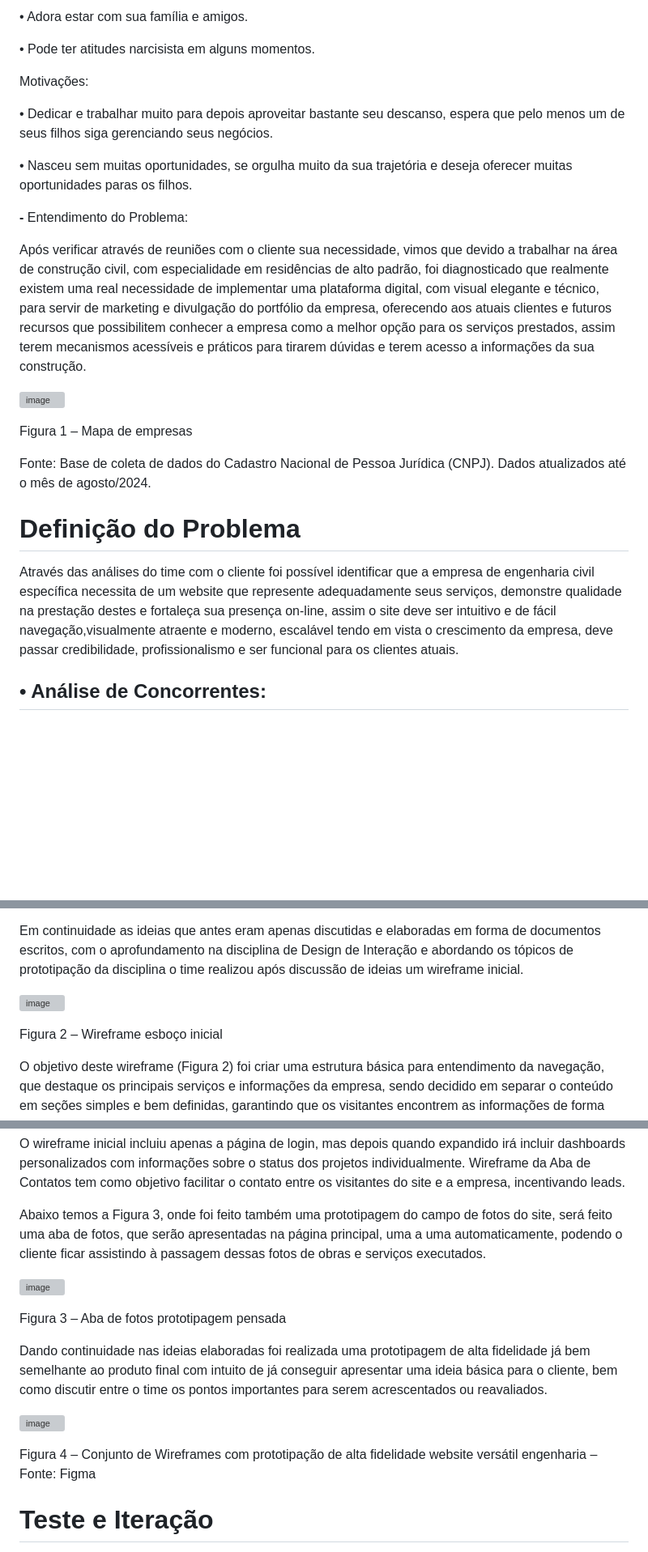
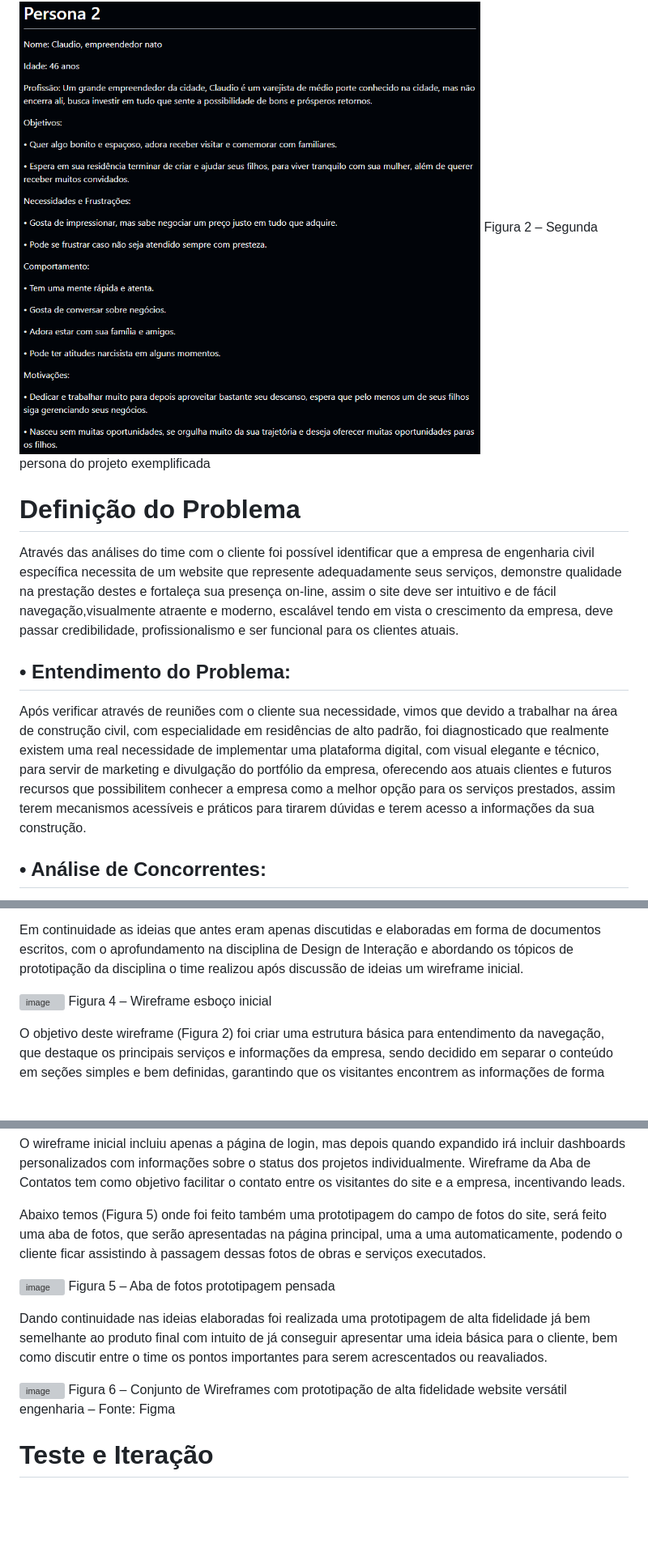
Before and after one commit to Felipe-Carneiro89/Projeto-Integrador---TechFlexSolutions, a Markdown page: README.md, 3 parts joined by grey strips. Shown: that part at 81% size. Drawn GitHub-style; pictures changed too: Persona2.png (added); blank space fills up the shorter version; grey boxes are pictures that could not be loaded.

```diff
--- a/README.md
+++ b/README.md
@@ -100,27 +44,13 @@ Comportamento:
-• Adora estar com sua família e amigos.
-
-• Pode ter atitudes narcisista em alguns momentos.
-
-Motivações:
-
-• Dedicar e trabalhar muito para depois aproveitar bastante seu descanso, espera que pelo menos um de seus filhos siga gerenciando seus negócios.
-
-• Nasceu sem muitas oportunidades, se orgulha muito da sua trajetória e deseja oferecer muitas oportunidades paras os filhos.
-
-**-** Entendimento do Problema:
-
-Após verificar através de reuniões com o cliente sua necessidade, vimos que devido a trabalhar na área de construção civil, com especialidade em residências de alto padrão, foi diagnosticado que realmente existem uma real necessidade de implementar uma plataforma digital, com visual elegante e técnico, para servir de marketing e divulgação do portfólio da empresa, oferecendo aos atuais clientes e futuros recursos que possibilitem conhecer a empresa como a melhor opção para os serviços prestados, assim terem mecanismos acessíveis e práticos para tirarem dúvidas e terem acesso a informações da sua construção.
-
-
-![image](https://github.com/user-attachments/assets/385bf8c4-3a26-4991-ba19-d2ccfe0b0cfc)
-
-Figura 1 – Mapa de empresas
-
-Fonte: Base de coleta de dados do Cadastro Nacional de Pessoa Jurídica (CNPJ). Dados atualizados até o mês de agosto/2024.
+<img src="Persona2.png">
+Figura 2 – Segunda persona do projeto exemplificada
 
 # Definição do Problema
 
 Através das análises do time com o cliente foi possível identificar que a empresa de engenharia civil específica necessita de um website que represente adequadamente seus serviços, demonstre qualidade na prestação destes e fortaleça sua presença on-line, assim o site deve ser intuitivo e de fácil navegação,visualmente atraente e moderno, escalável tendo em vista o crescimento da empresa, deve passar credibilidade, profissionalismo e ser funcional para os clientes atuais.
+
+## • Entendimento do Problema:
+
+Após verificar através de reuniões com o cliente sua necessidade, vimos que devido a trabalhar na área de construção civil, com especialidade em residências de alto padrão, foi diagnosticado que realmente existem uma real necessidade de implementar uma plataforma digital, com visual elegante e técnico, para servir de marketing e divulgação do portfólio da empresa, oferecendo aos atuais clientes e futuros recursos que possibilitem conhecer a empresa como a melhor opção para os serviços prestados, assim terem mecanismos acessíveis e práticos para tirarem dúvidas e terem acesso a informações da sua construção.
 
 ## • Análise de Concorrentes:
 
@@ -166,8 +99,7 @@ Optaremos em utilizar na elaboração das cores e da interface do site, cores qu
 Em continuidade as ideias que antes eram apenas discutidas e elaboradas em forma de documentos escritos, com o aprofundamento na disciplina de Design de Interação e abordando os tópicos de prototipação da disciplina o time realizou após discussão de ideias um wireframe inicial.
 
 ![image](https://github.com/user-attachments/assets/937d7206-7c53-4dfe-8827-03af8409c197)
-
-Figura 2 – Wireframe esboço inicial
+Figura 4 – Wireframe esboço inicial
 
 O objetivo deste wireframe (Figura 2) foi criar uma estrutura básica para entendimento da navegação, que destaque os principais serviços e informações da empresa, sendo decidido em separar o conteúdo em seções simples e bem definidas, garantindo que os visitantes encontrem as informações de forma intuitiva e organizada pelo corpo da página principal.
 
@@ -177,17 +109,15 @@ No wireframe da Área Login de Clientes tem como objetivo oferecer uma área per
 
 O wireframe inicial incluiu apenas a página de login, mas depois quando expandido irá incluir dashboards personalizados com informações sobre o status dos projetos individualmente. Wireframe da Aba de Contatos tem como objetivo facilitar o contato entre os visitantes do site e a empresa, incentivando leads.
 
-Abaixo temos a Figura 3, onde foi feito também uma prototipagem do campo de fotos do site, será feito uma aba de fotos, que serão apresentadas na página principal, uma a uma automaticamente, podendo o cliente ficar assistindo à passagem dessas fotos de obras e serviços executados.
+Abaixo temos (Figura 5) onde foi feito também uma prototipagem do campo de fotos do site, será feito uma aba de fotos, que serão apresentadas na página principal, uma a uma automaticamente, podendo o cliente ficar assistindo à passagem dessas fotos de obras e serviços executados.
 
 ![image](https://github.com/user-attachments/assets/c98f846f-f539-42f3-a540-cb9f3483cf34)
-
-Figura 3 – Aba de fotos prototipagem pensada
+Figura 5 – Aba de fotos prototipagem pensada
 
 Dando continuidade nas ideias elaboradas foi realizada uma prototipagem de alta fidelidade já bem semelhante ao produto final com intuito de já conseguir apresentar uma ideia básica para o cliente, bem como discutir entre o time os pontos importantes para serem acrescentados ou reavaliados.
 
 ![image](https://github.com/user-attachments/assets/17dcdaf8-d4e6-4650-85c3-511a7052661d)
-
-Figura 4 – Conjunto de Wireframes com prototipação de alta fidelidade website versátil engenharia – Fonte: Figma
+Figura 6 – Conjunto de Wireframes com prototipação de alta fidelidade website versátil engenharia – Fonte: Figma
 
 # Teste e Iteração
 
```
Also changed, not shown: other parts of README.md (+14 -63 lines), Persona1.png (added).
